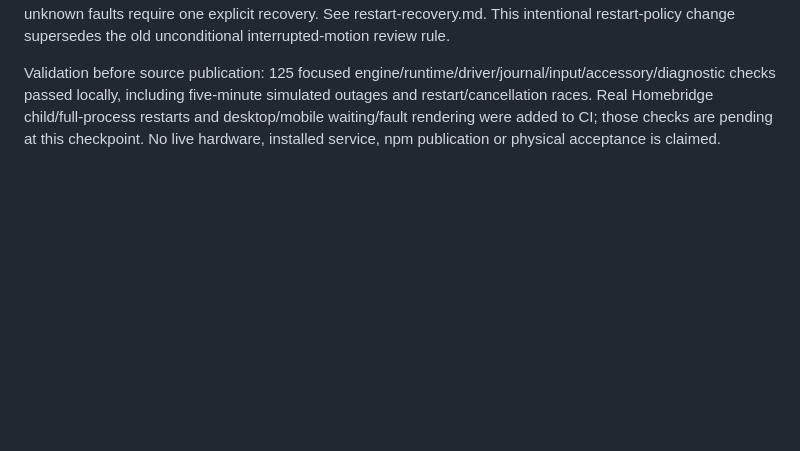
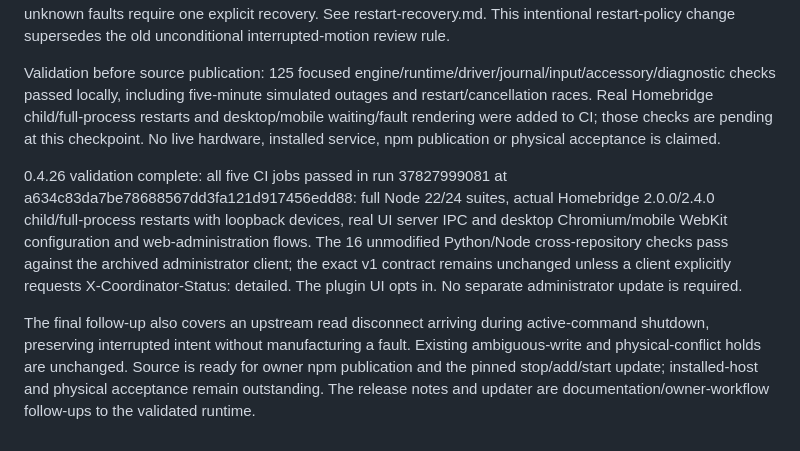
Before and after one commit to pponce/homebridge-gdoor-admin-controller, a Markdown page: docs/status.md, the part around the change. GitHub-like rendering; blank space fills up the shorter version.

```diff
--- a/docs/status.md
+++ b/docs/status.md
@@ -486,3 +486,8 @@ Startup now retries the fixed connectivity/read-unavailable codes every five sec
 Per the owner's clarification, interrupted requests become unknown without deleting commissioning. Non-faulted interrupted travel resumes observation, never replay. Fresh endpoint feedback restores command readiness; startup with known opening/closing remains enabled and monitors movement. Tailwind not-closed is unconfirmed, not a fabricated open estimate. An explicitly requested new primary Tailwind Close can establish closure through its normal sequence; relay toggles cannot be replayed or admitted using a lost estimate. Legacy unknown faults require one explicit recovery. See restart-recovery.md. This intentional restart-policy change supersedes the old unconditional interrupted-motion review rule.
 
 Validation before source publication: 125 focused engine/runtime/driver/journal/input/accessory/diagnostic checks passed locally, including five-minute simulated outages and restart/cancellation races. Real Homebridge child/full-process restarts and desktop/mobile waiting/fault rendering were added to CI; those checks are pending at this checkpoint. No live hardware, installed service, npm publication or physical acceptance is claimed.
+
+
+0.4.26 validation complete: all five CI jobs passed in run 37827999081 at a634c83da7be78688567dd3fa121d917456edd88: full Node 22/24 suites, actual Homebridge 2.0.0/2.4.0 child/full-process restarts with loopback devices, real UI server IPC and desktop Chromium/mobile WebKit configuration and web-administration flows. The 16 unmodified Python/Node cross-repository checks pass against the archived administrator client; the exact v1 contract remains unchanged unless a client explicitly requests X-Coordinator-Status: detailed. The plugin UI opts in. No separate administrator update is required.
+
+The final follow-up also covers an upstream read disconnect arriving during active-command shutdown, preserving interrupted intent without manufacturing a fault. Existing ambiguous-write and physical-conflict holds are unchanged. Source is ready for owner npm publication and the pinned stop/add/start update; installed-host and physical acceptance remain outstanding. The release notes and updater are documentation/owner-workflow follow-ups to the validated runtime.
```
Also changed, not shown: README.md (+4 -2 lines).
